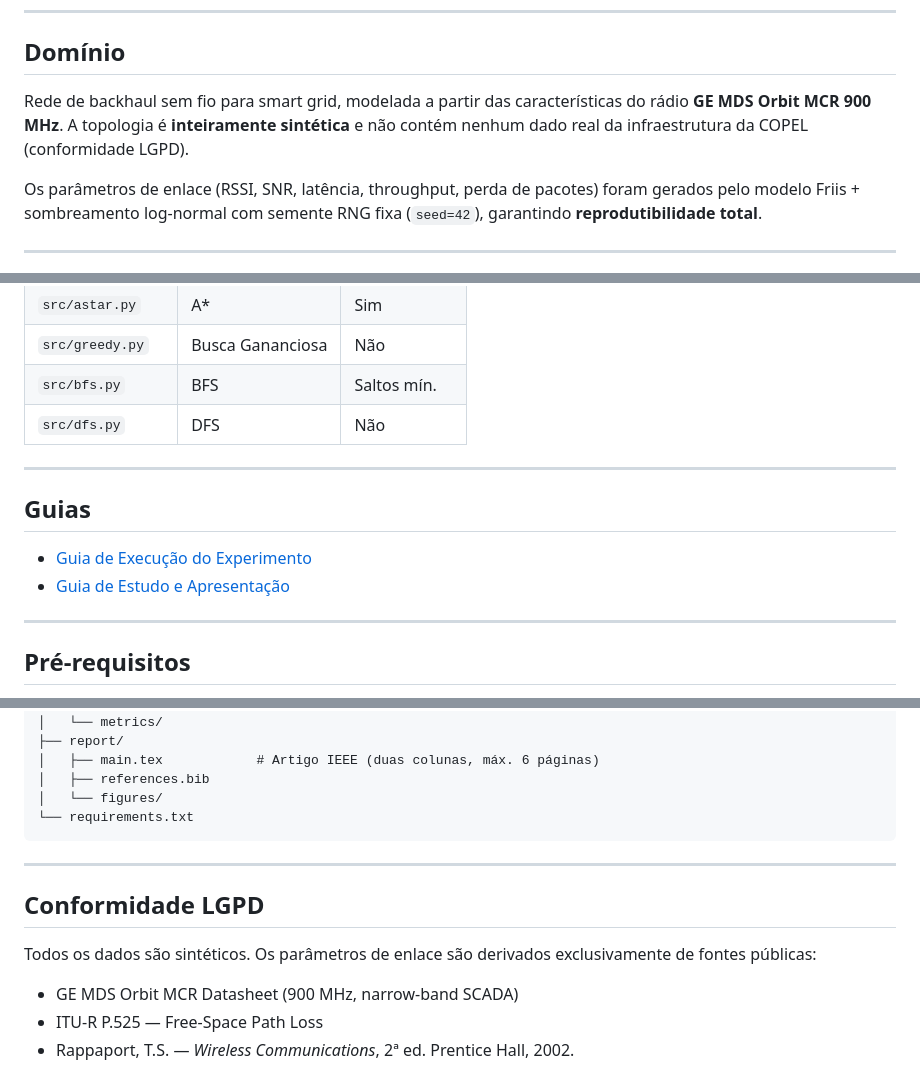
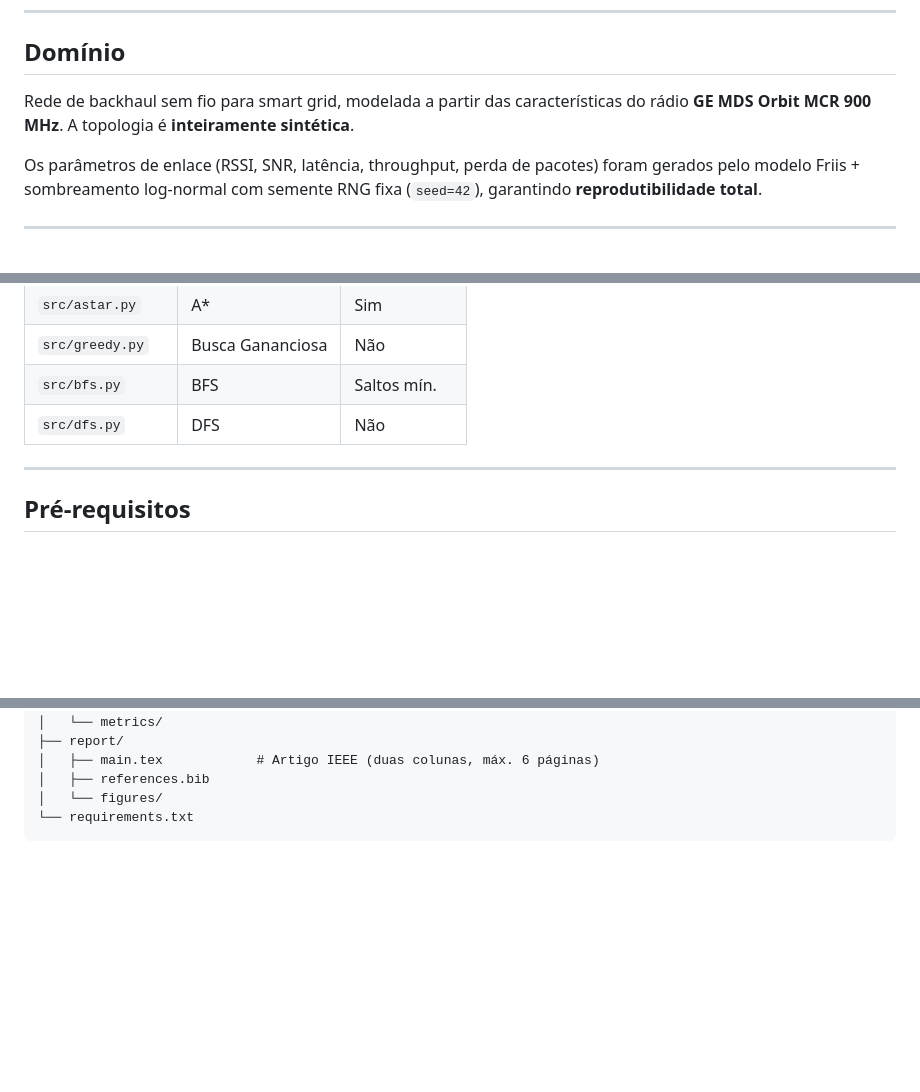
Before and after one commit to fsd-dantas/ppgia-puc-pr-faed, a Markdown page: trabalho-02/README.md, 3 parts joined by grey strips. Rendered like a GitHub page; blank space fills up the shorter version.

Commit message:
docs(trabalho-02): remove seções Guias e Conformidade LGPD do README

````diff
--- a/trabalho-02/README.md
+++ b/trabalho-02/README.md
@@ -9,8 +9,7 @@
 ## Domínio
 
 Rede de backhaul sem fio para smart grid, modelada a partir das características
-do rádio **GE MDS Orbit MCR 900 MHz**. A topologia é **inteiramente sintética**
-e não contém nenhum dado real da infraestrutura da COPEL (conformidade LGPD).
+do rádio **GE MDS Orbit MCR 900 MHz**. A topologia é **inteiramente sintética**.
 
 Os parâmetros de enlace (RSSI, SNR, latência, throughput, perda de pacotes)
 foram gerados pelo modelo Friis + sombreamento log-normal com semente RNG fixa
@@ -54,13 +53,6 @@ h(n) = dist_euclidiana(n, destino) × custo_mínimo_por_km
 | `src/greedy.py`     | Busca Gananciosa  | Não         |
 | `src/bfs.py`        | BFS               | Saltos mín. |
 | `src/dfs.py`        | DFS               | Não         |
-
----
-
-## Guias
-
-- [Guia de Execução do Experimento](GUIA_EXECUCAO_EXPERIMENTO.md)
-- [Guia de Estudo e Apresentação](GUIA_APRESENTACAO.md)
 
 ---
 
@@ -132,14 +124,3 @@ trabalho-02/
 │   └── figures/
 └── requirements.txt
 ```
-
----
-
-## Conformidade LGPD
-
-Todos os dados são sintéticos. Os parâmetros de enlace são derivados
-exclusivamente de fontes públicas:
-
-- GE MDS Orbit MCR Datasheet (900 MHz, narrow-band SCADA)
-- ITU-R P.525 — Free-Space Path Loss
-- Rappaport, T.S. — *Wireless Communications*, 2ª ed. Prentice Hall, 2002.
````
